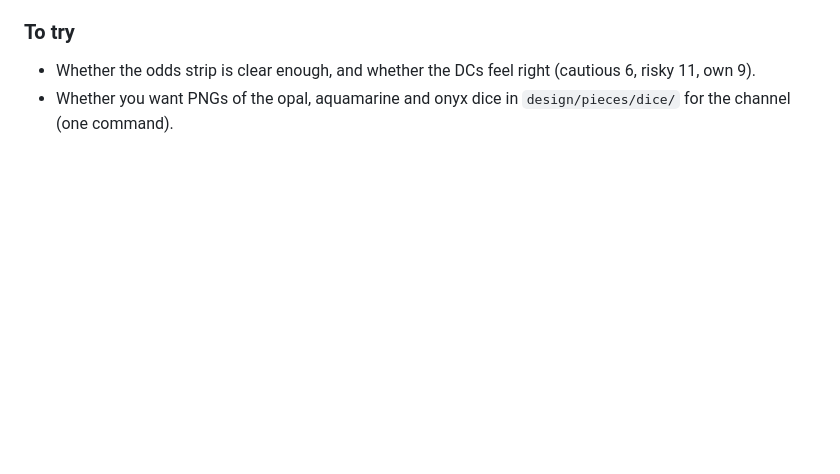
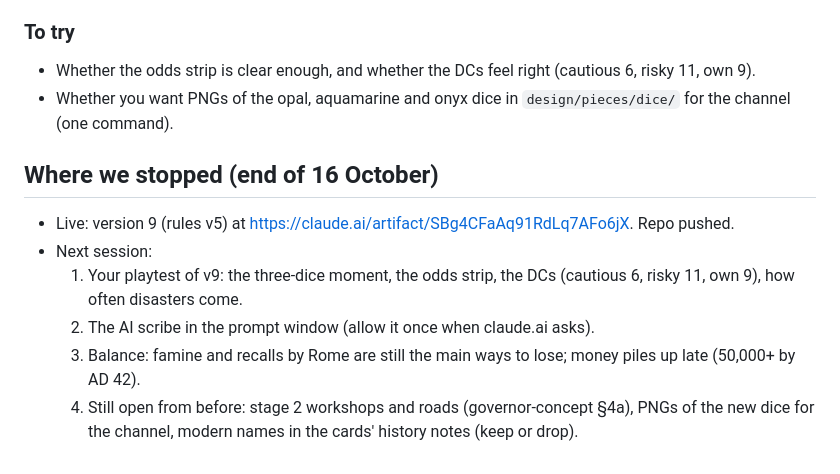
Before and after one commit to mkhailklimov/Illirya, a Markdown page: changelogs/2026-10-16.md, the part around the change. Rendered like a GitHub page; blank space fills up the shorter version.

Commit message:
Changelog 2026-10-16: where we stopped
Co-Authored-By: Claude Opus 5.5 <noreply@anthropic.com>

```diff
--- a/changelogs/2026-10-16.md
+++ b/changelogs/2026-10-16.md
@@ -68,3 +68,11 @@ Your idea, as built: decisions first, fortune after.
 ### To try
 - Whether the odds strip is clear enough, and whether the DCs feel right (cautious 6, risky 11, own 9).
 - Whether you want PNGs of the opal, aquamarine and onyx dice in `design/pieces/dice/` for the channel (one command).
+
+## Where we stopped (end of 16 October)
+- Live: version 9 (rules v5) at https://claude.ai/artifact/SBg4CFaAq91RdLq7AFo6jX. Repo pushed.
+- Next session:
+  1. Your playtest of v9: the three-dice moment, the odds strip, the DCs (cautious 6, risky 11, own 9), how often disasters come.
+  2. The AI scribe in the prompt window (allow it once when claude.ai asks).
+  3. Balance: famine and recalls by Rome are still the main ways to lose; money piles up late (50,000+ by AD 42).
+  4. Still open from before: stage 2 workshops and roads (governor-concept §4a), PNGs of the new dice for the channel, modern names in the cards' history notes (keep or drop).
```
